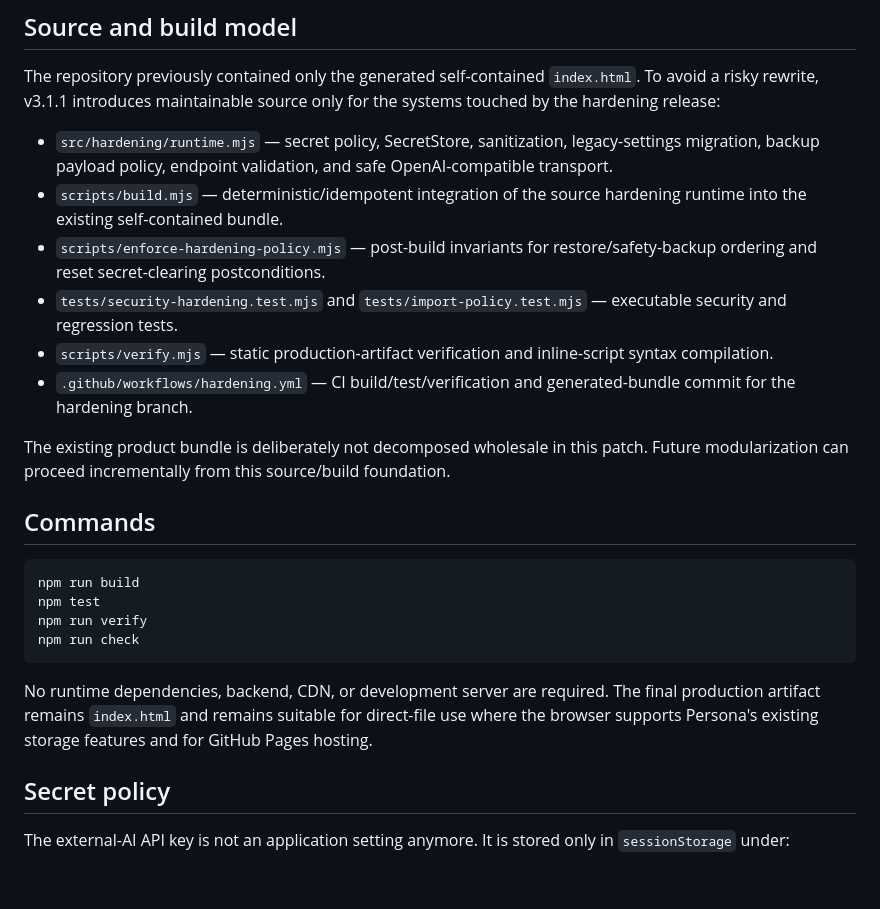
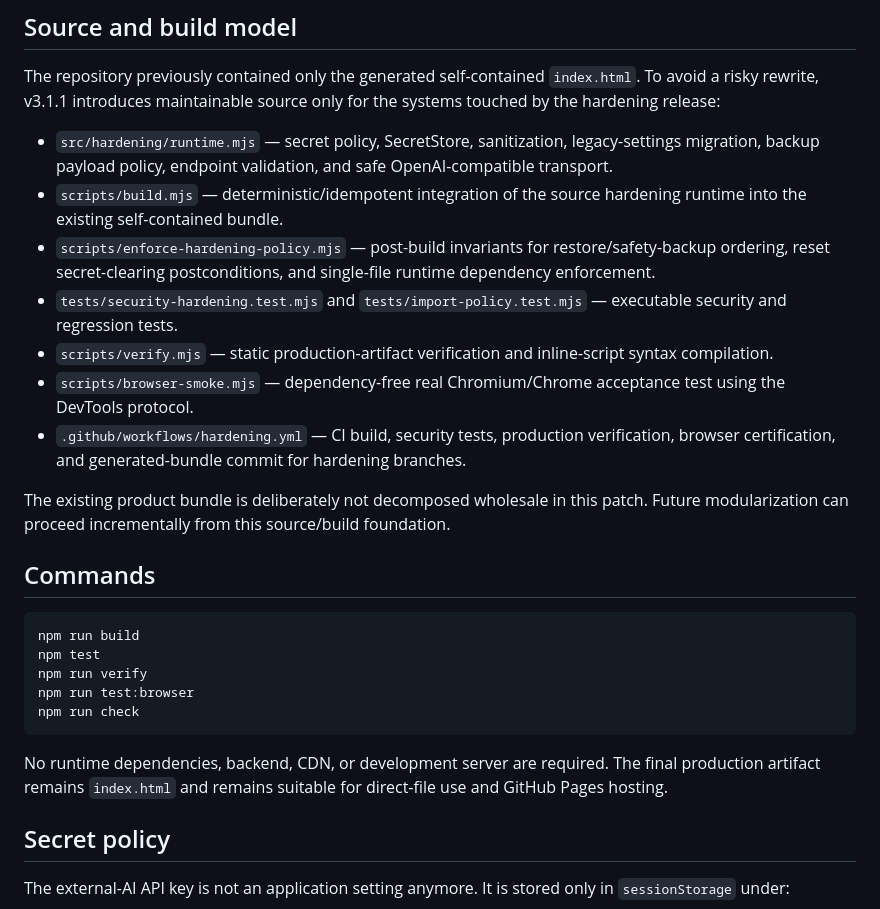
Before and after one commit to ZubaerAhmed13/Persona-AI, a Markdown page: docs/HARDENING-3.1.1.md, the part around one of its changes. GitHub-like rendering; blank space fills up the shorter version.

````diff
--- a/docs/HARDENING-3.1.1.md
+++ b/docs/HARDENING-3.1.1.md
@@ -8,10 +8,11 @@ The repository previously contained only the generated self-contained `index.htm
 
 - `src/hardening/runtime.mjs` — secret policy, SecretStore, sanitization, legacy-settings migration, backup payload policy, endpoint validation, and safe OpenAI-compatible transport.
 - `scripts/build.mjs` — deterministic/idempotent integration of the source hardening runtime into the existing self-contained bundle.
-- `scripts/enforce-hardening-policy.mjs` — post-build invariants for restore/safety-backup ordering and reset secret-clearing postconditions.
+- `scripts/enforce-hardening-policy.mjs` — post-build invariants for restore/safety-backup ordering, reset secret-clearing postconditions, and single-file runtime dependency enforcement.
 - `tests/security-hardening.test.mjs` and `tests/import-policy.test.mjs` — executable security and regression tests.
 - `scripts/verify.mjs` — static production-artifact verification and inline-script syntax compilation.
-- `.github/workflows/hardening.yml` — CI build/test/verification and generated-bundle commit for the hardening branch.
+- `scripts/browser-smoke.mjs` — dependency-free real Chromium/Chrome acceptance test using the DevTools protocol.
+- `.github/workflows/hardening.yml` — CI build, security tests, production verification, browser certification, and generated-bundle commit for hardening branches.
 
 The existing product bundle is deliberately not decomposed wholesale in this patch. Future modularization can proceed incrementally from this source/build foundation.
 
@@ -21,10 +22,11 @@ The existing product bundle is deliberately not decomposed wholesale in this pat
 npm run build
 npm test
 npm run verify
+npm run test:browser
 npm run check
 ```
 
-No runtime dependencies, backend, CDN, or development server are required. The final production artifact remains `index.html` and remains suitable for direct-file use where the browser supports Persona's existing storage features and for GitHub Pages hosting.
+No runtime dependencies, backend, CDN, or development server are required. The final production artifact remains `index.html` and remains suitable for direct-file use and GitHub Pages hosting.
 
 ## Secret policy
 
````
Also changed, not shown: other parts of docs/HARDENING-3.1.1.md (+27 -1 lines).
